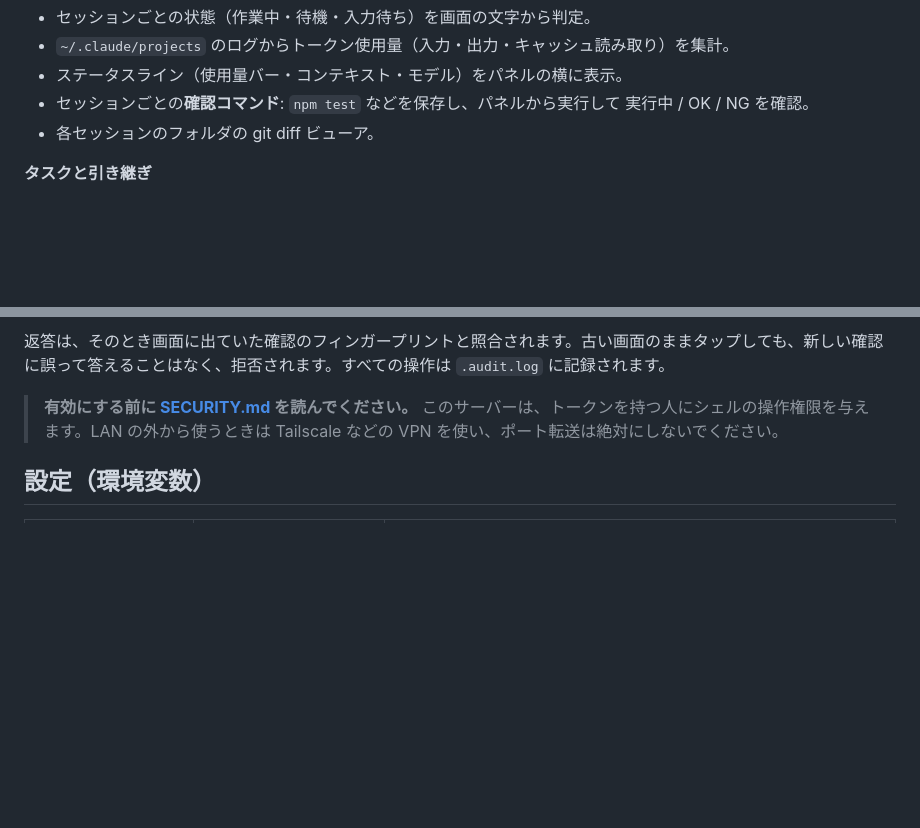
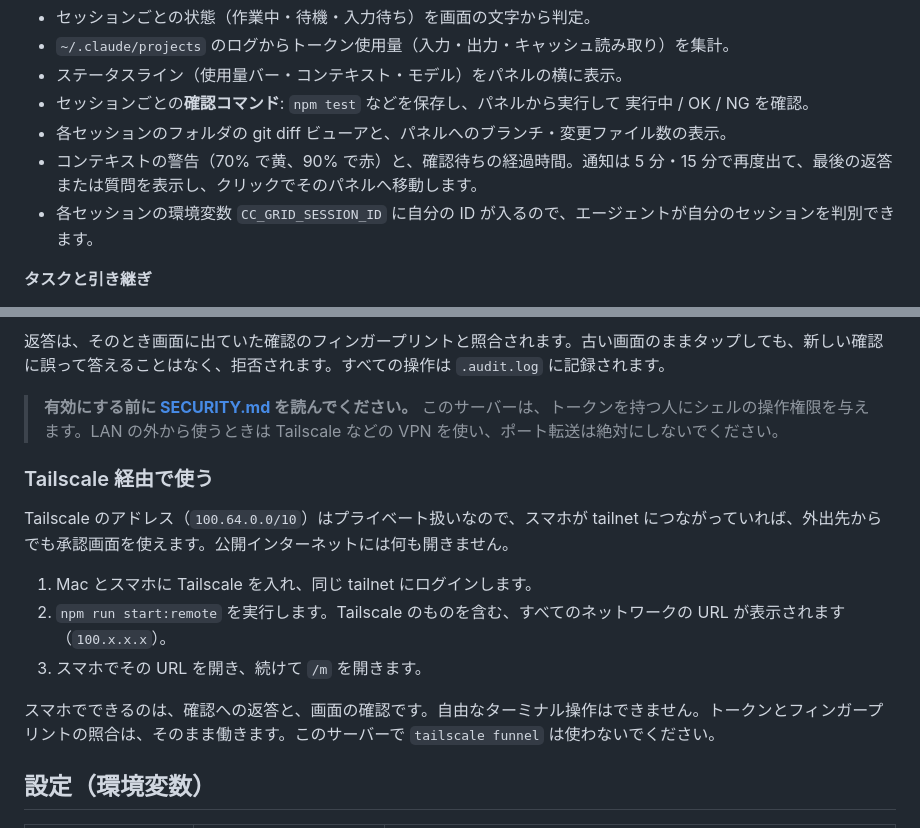
Before and after one commit to KaitoS828/mac-claudecode-grid, a Markdown page: README.ja.md, 2 parts joined by grey strips. Rendered like a GitHub page; blank space fills up the shorter version.

Commit message:
docs: Tailscale 経由の使い方と新機能を README に追記
Co-Authored-By: Claude Sonnet 5.5 <noreply@anthropic.com>

```diff
--- a/README.ja.md
+++ b/README.ja.md
@@ -58,7 +58,9 @@ cd mac-claudecode-grid && npm install && npm start
 - `~/.claude/projects` のログからトークン使用量（入力・出力・キャッシュ読み取り）を集計。
 - ステータスライン（使用量バー・コンテキスト・モデル）をパネルの横に表示。
 - セッションごとの**確認コマンド**: `npm test` などを保存し、パネルから実行して 実行中 / OK / NG を確認。
-- 各セッションのフォルダの git diff ビューア。
+- 各セッションのフォルダの git diff ビューアと、パネルへのブランチ・変更ファイル数の表示。
+- コンテキストの警告（70% で黄、90% で赤）と、確認待ちの経過時間。通知は 5 分・15 分で再度出て、最後の返答または質問を表示し、クリックでそのパネルへ移動します。
+- 各セッションの環境変数 `CC_GRID_SESSION_ID` に自分の ID が入るので、エージェントが自分のセッションを判別できます。
 
 **タスクと引き継ぎ**
 
@@ -135,6 +137,16 @@ npm run start:remote
 返答は、そのとき画面に出ていた確認のフィンガープリントと照合されます。古い画面のままタップしても、新しい確認に誤って答えることはなく、拒否されます。すべての操作は `.audit.log` に記録されます。
 
 > **有効にする前に [SECURITY.md](SECURITY.md) を読んでください。** このサーバーは、トークンを持つ人にシェルの操作権限を与えます。LAN の外から使うときは Tailscale などの VPN を使い、ポート転送は絶対にしないでください。
+
+### Tailscale 経由で使う
+
+Tailscale のアドレス（`100.64.0.0/10`）はプライベート扱いなので、スマホが tailnet につながっていれば、外出先からでも承認画面を使えます。公開インターネットには何も開きません。
+
+1. Mac とスマホに Tailscale を入れ、同じ tailnet にログインします。
+2. `npm run start:remote` を実行します。Tailscale のものを含む、すべてのネットワークの URL が表示されます（`100.x.x.x`）。
+3. スマホでその URL を開き、続けて `/m` を開きます。
+
+スマホでできるのは、確認への返答と、画面の確認です。自由なターミナル操作はできません。トークンとフィンガープリントの照合は、そのまま働きます。このサーバーで `tailscale funnel` は使わないでください。
 
 ## 設定（環境変数）
 
```
Also changed, not shown: README.md (+13 -1 lines).
